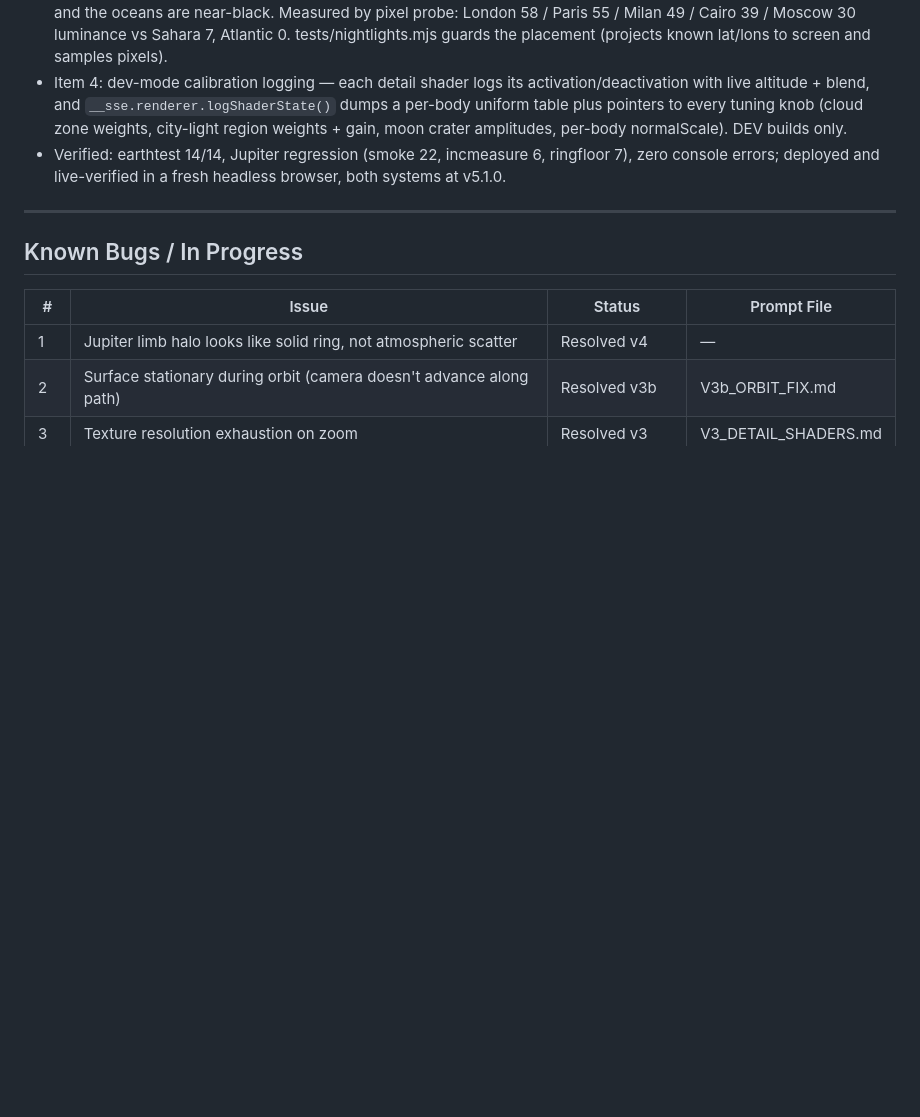
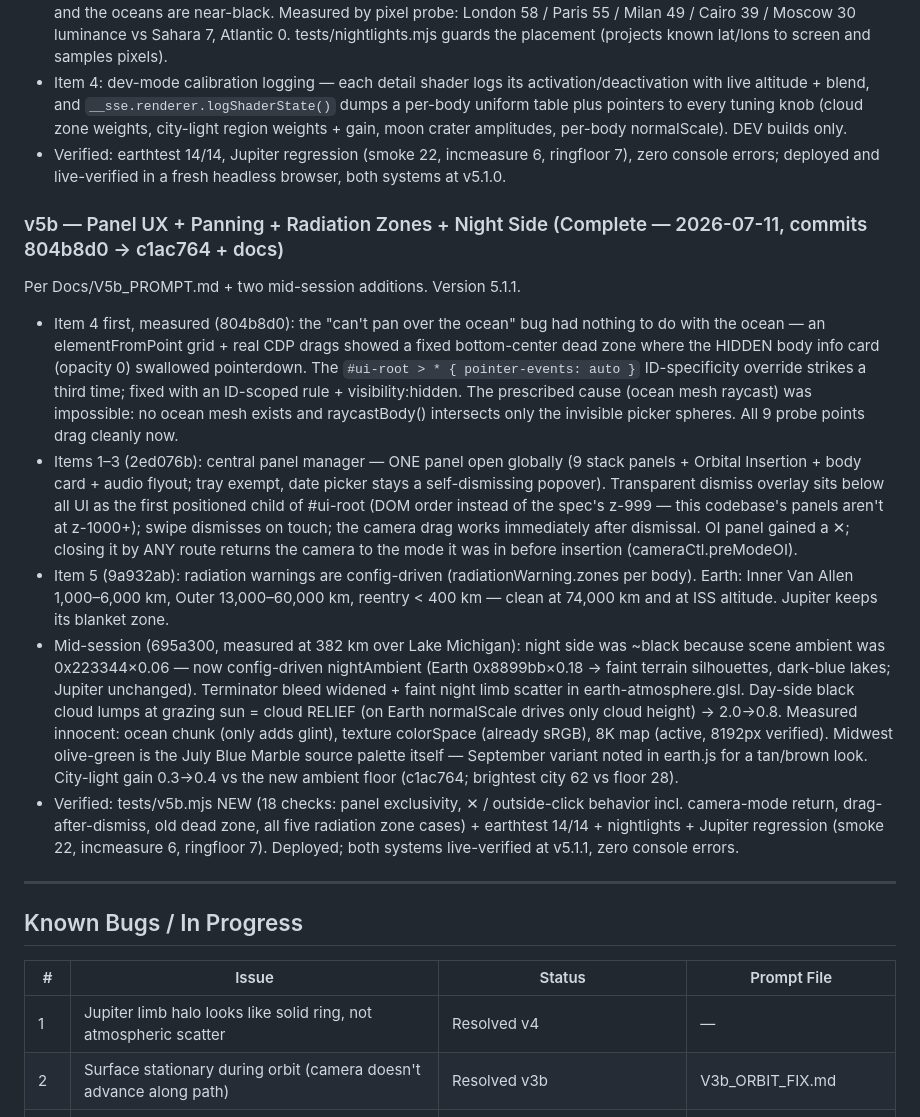
Before and after one commit to kyle-itprojectmgmt/Solar-System-Explorer, a Markdown page: Docs/PROJECT_LOG.md, the part around one of its changes. Drawn GitHub-style; blank space fills up the shorter version.

Commit message:
docs: v5b complete - PROJECT_LOG.md updated

```diff
--- a/Docs/PROJECT_LOG.md
+++ b/Docs/PROJECT_LOG.md
@@ -697,6 +697,50 @@ Per Kyle's V5a message (4 items). Version 5.1.0.
   6, ringfloor 7), zero console errors; deployed and live-verified in
   a fresh headless browser, both systems at v5.1.0.
 
+### v5b — Panel UX + Panning + Radiation Zones + Night Side (Complete — 2026-07-11, commits 804b8d0 → c1ac764 + docs)
+Per Docs/V5b_PROMPT.md + two mid-session additions. Version 5.1.1.
+
+- Item 4 first, measured (804b8d0): the "can't pan over the ocean" bug
+  had nothing to do with the ocean — an elementFromPoint grid + real
+  CDP drags showed a fixed bottom-center dead zone where the HIDDEN
+  body info card (opacity 0) swallowed pointerdown. The
+  `#ui-root > * { pointer-events: auto }` ID-specificity override
+  strikes a third time; fixed with an ID-scoped rule +
+  visibility:hidden. The prescribed cause (ocean mesh raycast) was
+  impossible: no ocean mesh exists and raycastBody() intersects only
+  the invisible picker spheres. All 9 probe points drag cleanly now.
+- Items 1–3 (2ed076b): central panel manager — ONE panel open
+  globally (9 stack panels + Orbital Insertion + body card + audio
+  flyout; tray exempt, date picker stays a self-dismissing popover).
+  Transparent dismiss overlay sits below all UI as the first
+  positioned child of #ui-root (DOM order instead of the spec's
+  z-999 — this codebase's panels aren't at z-1000+); swipe dismisses
+  on touch; the camera drag works immediately after dismissal. OI
+  panel gained a ✕; closing it by ANY route returns the camera to
+  the mode it was in before insertion (cameraCtl.preModeOI).
+- Item 5 (9a932ab): radiation warnings are config-driven
+  (radiationWarning.zones per body). Earth: Inner Van Allen
+  1,000–6,000 km, Outer 13,000–60,000 km, reentry < 400 km — clean at
+  74,000 km and at ISS altitude. Jupiter keeps its blanket zone.
+- Mid-session (695a300, measured at 382 km over Lake Michigan): night
+  side was ~black because scene ambient was 0x223344×0.06 — now
+  config-driven nightAmbient (Earth 0x8899bb×0.18 → faint terrain
+  silhouettes, dark-blue lakes; Jupiter unchanged). Terminator bleed
+  widened + faint night limb scatter in earth-atmosphere.glsl.
+  Day-side black cloud lumps at grazing sun = cloud RELIEF (on Earth
+  normalScale drives only cloud height) → 2.0→0.8. Measured innocent:
+  ocean chunk (only adds glint), texture colorSpace (already sRGB),
+  8K map (active, 8192px verified). Midwest olive-green is the July
+  Blue Marble source palette itself — September variant noted in
+  earth.js for a tan/brown look. City-light gain 0.3→0.4 vs the new
+  ambient floor (c1ac764; brightest city 62 vs floor 28).
+- Verified: tests/v5b.mjs NEW (18 checks: panel exclusivity, ✕ /
+  outside-click behavior incl. camera-mode return, drag-after-dismiss,
+  old dead zone, all five radiation zone cases) + earthtest 14/14 +
+  nightlights + Jupiter regression (smoke 22, incmeasure 6,
+  ringfloor 7). Deployed; both systems live-verified at v5.1.1, zero
+  console errors.
+
 ---
 
 ## Known Bugs / In Progress
```
Also changed, not shown: other parts of Docs/PROJECT_LOG.md (+7 -4 lines), 1 other file.
